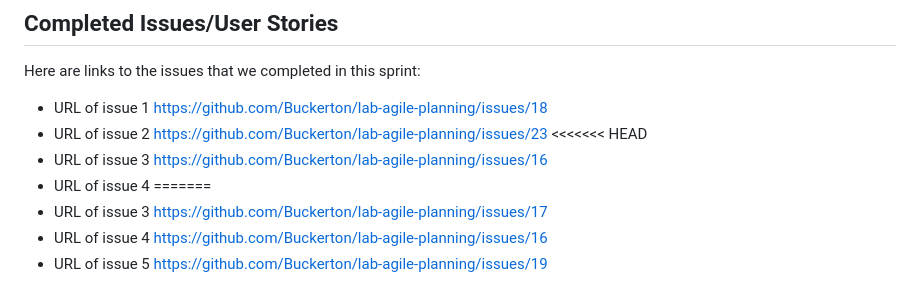
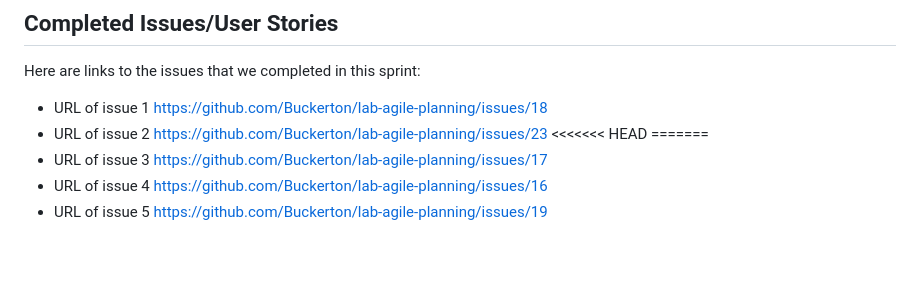
Before and after one commit to Buckerton/lab-agile-planning, a Markdown page: sprint_report_template-2.md, the part around the change. Drawn GitHub-style; blank space fills up the shorter version.

```diff
--- a/sprint_report_template-2.md
+++ b/sprint_report_template-2.md
@@ -19,8 +19,6 @@ Here are links to the issues that we completed in this sprint:
  * URL of issue 1 https://github.com/Buckerton/lab-agile-planning/issues/18
  * URL of issue 2 https://github.com/Buckerton/lab-agile-planning/issues/23
 <<<<<<< HEAD
- * URL of issue 3 https://github.com/Buckerton/lab-agile-planning/issues/16
- * URL of issue 4
 =======
  * URL of issue 3 https://github.com/Buckerton/lab-agile-planning/issues/17
  * URL of issue 4 https://github.com/Buckerton/lab-agile-planning/issues/16
```
